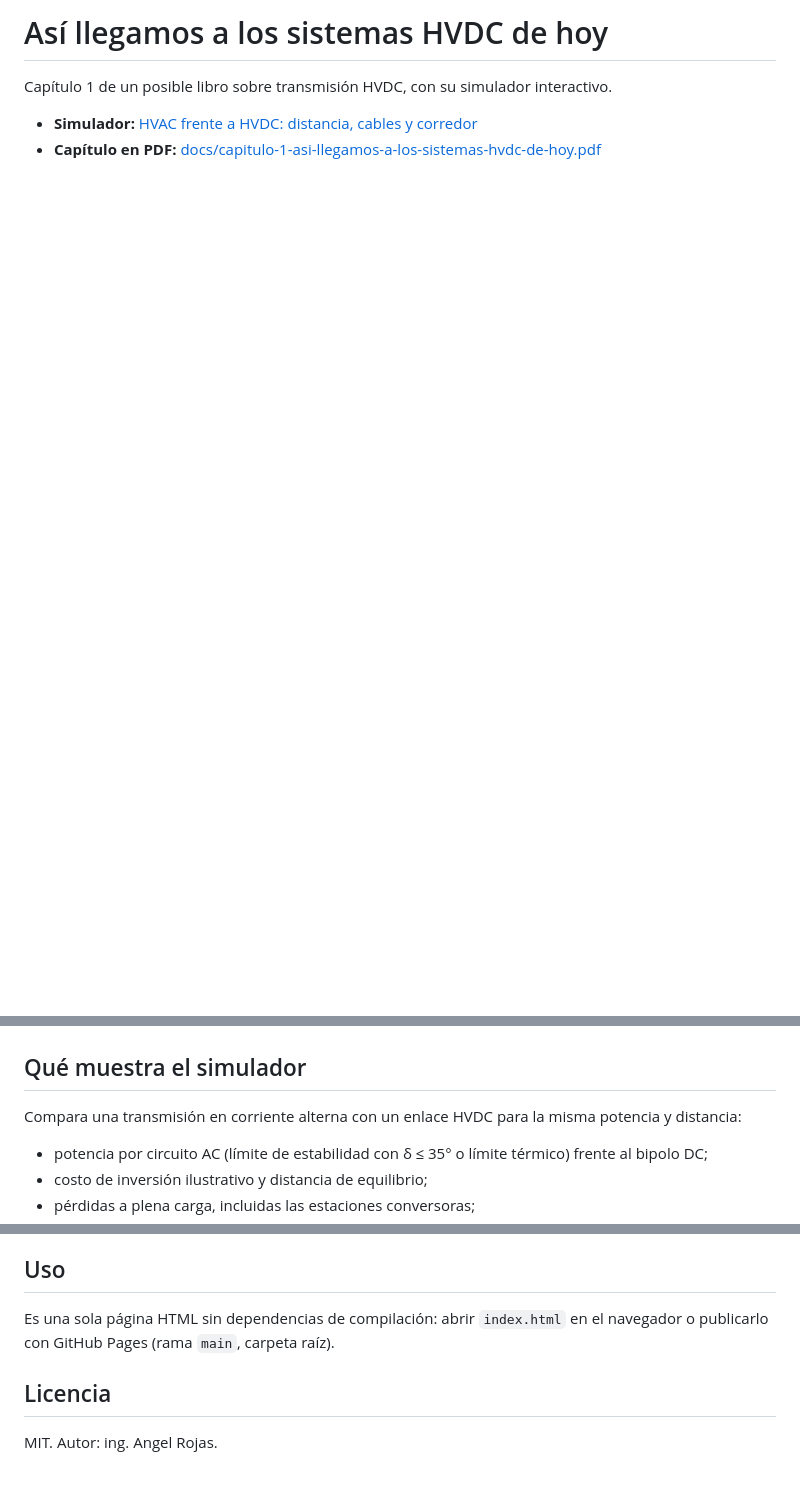
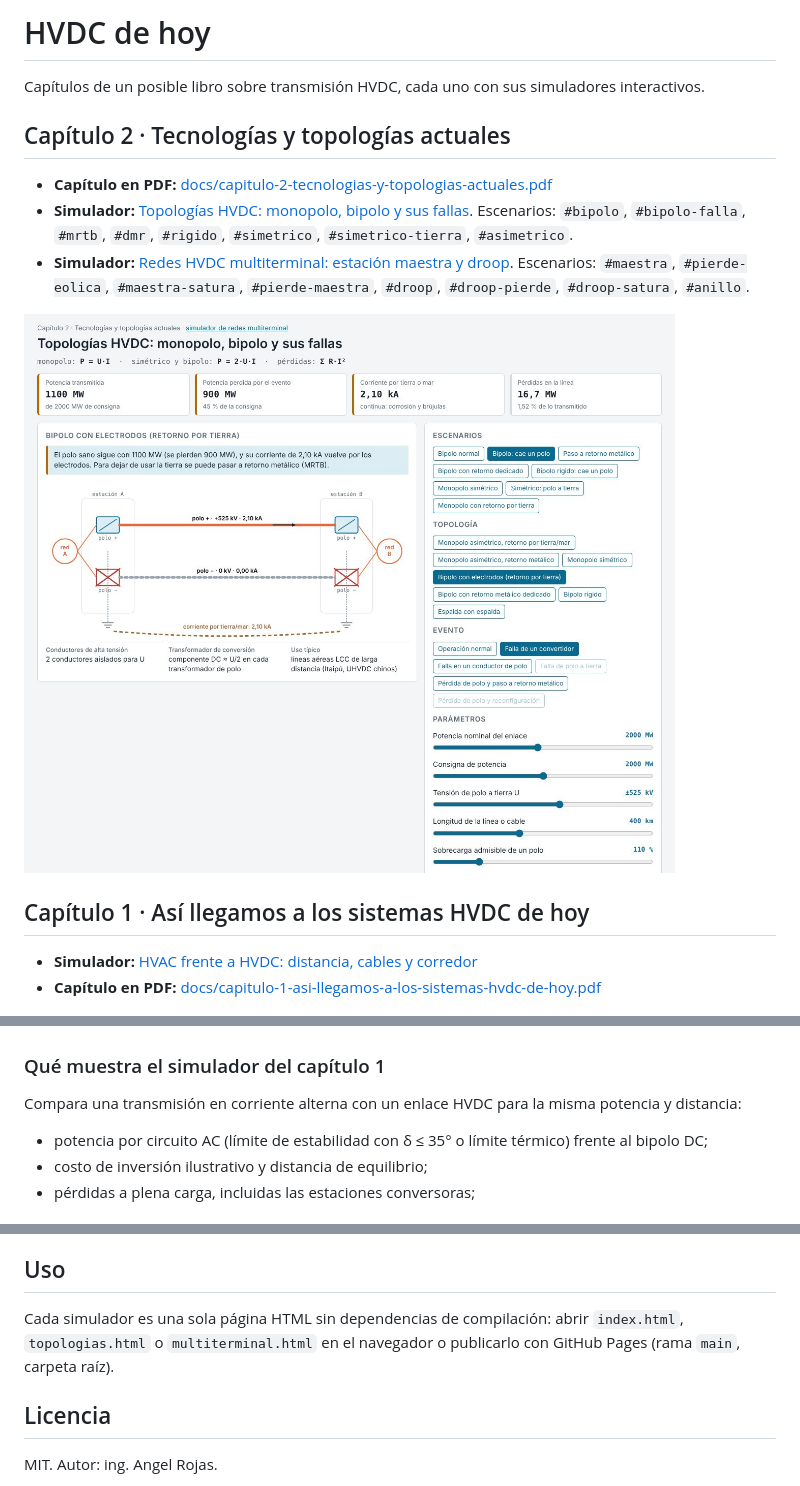
Before and after one commit to ajrcjf-web/hvdc-de-hoy, a Markdown page: README.md, 3 parts joined by grey strips. Rendered like a GitHub page; pictures changed too: docs/captura-topologias.jpg (added); blank space fills up the shorter version.

```diff
--- a/README.md
+++ b/README.md
@@ -1,13 +1,23 @@
-# Así llegamos a los sistemas HVDC de hoy
+# HVDC de hoy
 
-Capítulo 1 de un posible libro sobre transmisión HVDC, con su simulador interactivo.
+Capítulos de un posible libro sobre transmisión HVDC, cada uno con sus simuladores interactivos.
+
+## Capítulo 2 · Tecnologías y topologías actuales
+
+- **Capítulo en PDF:** [docs/capitulo-2-tecnologias-y-topologias-actuales.pdf](docs/capitulo-2-tecnologias-y-topologias-actuales.pdf)
+- **Simulador:** [Topologías HVDC: monopolo, bipolo y sus fallas](https://ajrcjf-web.github.io/hvdc-de-hoy/topologias.html). Escenarios: `#bipolo`, `#bipolo-falla`, `#mrtb`, `#dmr`, `#rigido`, `#simetrico`, `#simetrico-tierra`, `#asimetrico`.
+- **Simulador:** [Redes HVDC multiterminal: estación maestra y droop](https://ajrcjf-web.github.io/hvdc-de-hoy/multiterminal.html). Escenarios: `#maestra`, `#pierde-eolica`, `#maestra-satura`, `#pierde-maestra`, `#droop`, `#droop-pierde`, `#droop-satura`, `#anillo`.
+
+![Simulador de topologías](docs/captura-topologias.jpg)
+
+## Capítulo 1 · Así llegamos a los sistemas HVDC de hoy
 
 - **Simulador:** [HVAC frente a HVDC: distancia, cables y corredor](https://ajrcjf-web.github.io/hvdc-de-hoy/)
 - **Capítulo en PDF:** [docs/capitulo-1-asi-llegamos-a-los-sistemas-hvdc-de-hoy.pdf](docs/capitulo-1-asi-llegamos-a-los-sistemas-hvdc-de-hoy.pdf)
 
 ![Captura del simulador](docs/captura.jpg)
 
-## Qué muestra el simulador
+### Qué muestra el simulador del capítulo 1
 
 Compara una transmisión en corriente alterna con un enlace HVDC para la misma potencia y distancia:
 
@@ -30,7 +40,7 @@ Los costos, resistencias y anchos de franja son valores típicos ilustrativos, n
 
 ## Uso
 
-Es una sola página HTML sin dependencias de compilación: abrir `index.html` en el navegador o publicarlo con GitHub Pages (rama `main`, carpeta raíz).
+Cada simulador es una sola página HTML sin dependencias de compilación: abrir `index.html`, `topologias.html` o `multiterminal.html` en el navegador o publicarlo con GitHub Pages (rama `main`, carpeta raíz).
 
 ## Licencia
 
```
Also changed, not shown: docs/captura-multiterminal.jpg (added), 3 other files.
